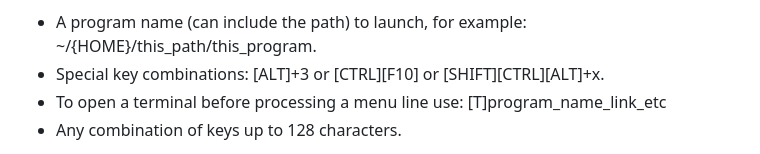
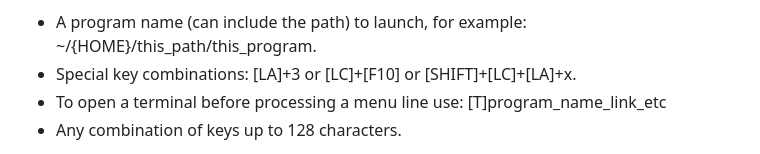
Before and after one commit to phpbbireland/3x5_touch_tft_keypad, a Markdown page: README.md, the part around the change. GitHub-like rendering.

```diff
--- a/README.md
+++ b/README.md
@@ -56,7 +56,7 @@ Generating macro keyboard data is context/window-focus sensitive, that is, the a
 **sample_menu:**
 Each line of the menu text can contain:
 -  A program name (can include the path) to launch, for example: ~/{HOME}/this_path/this_program.
--  Special key combinations: [ALT]+3 or [CTRL][F10] or [SHIFT][CTRL][ALT]+x.
+-  Special key combinations: [LA]+3 or [LC]+[F10] or [SHIFT]+[LC]+[LA]+x.
 -  To open a terminal before processing a menu line use: [T]program_name_link_etc
 -  Any combination of keys up to 128 characters.
 
```
